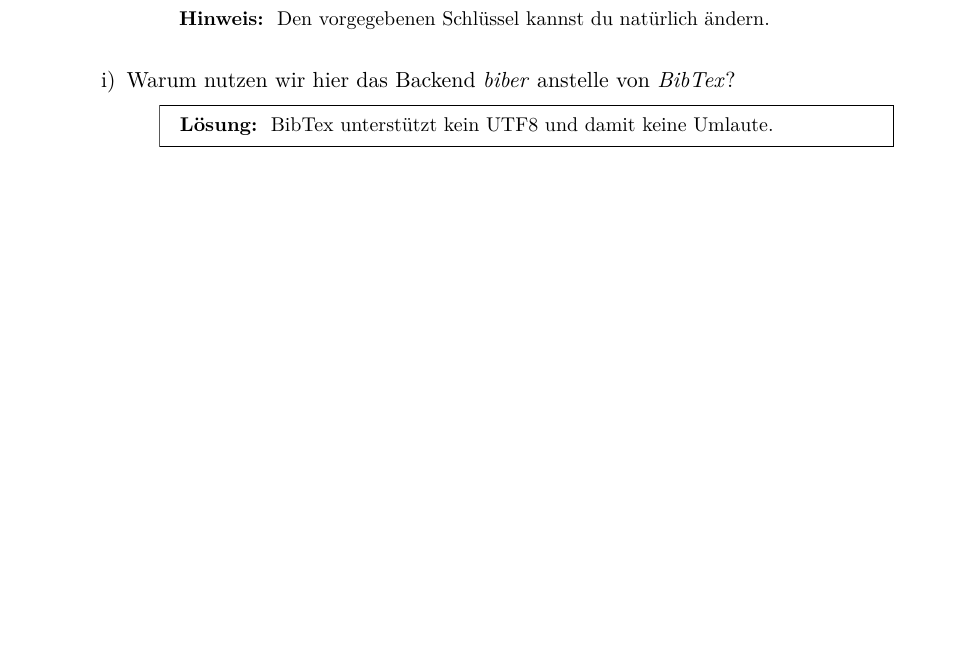
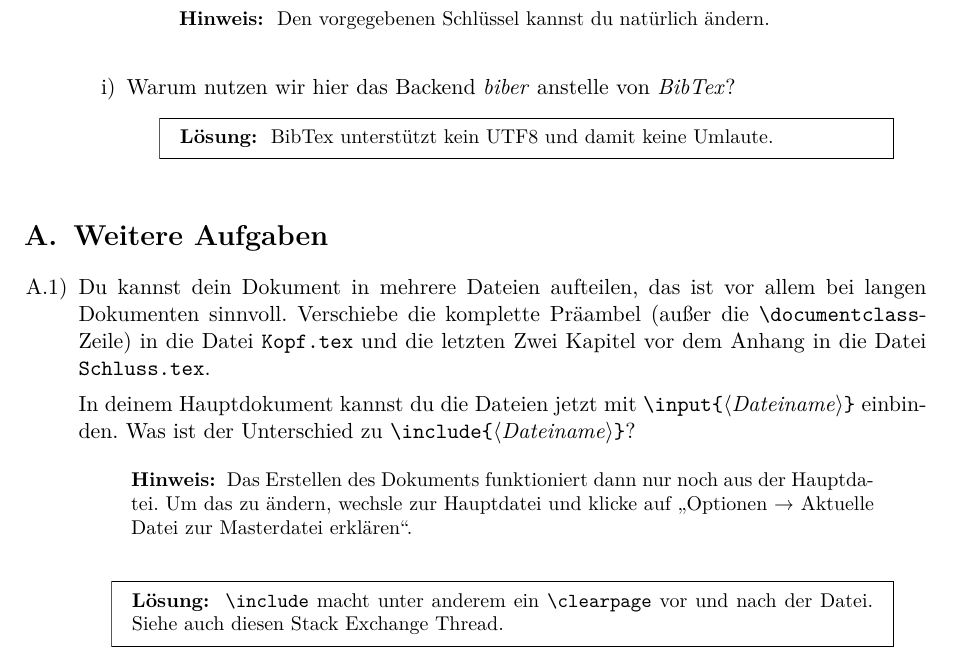
Before and after one commit to latex-intro/latex-intro, a LaTeX problem sheet (uebungen/Uebung-Mathe.tex, which reads uebungen/sections/sonstiges.tex): part of page 5 of 10 before the commit and part of page 10 of 11 after it, cut so that both start at the same text, the shorter picture padded with empty space. Compiled offline with pdfLaTeX.

Commit message:
Übung zu input und include hinzugefügt. (#21)

```diff
--- /dev/null
+++ b/uebungen/sections/sonstiges.tex
@@ -0,0 +1,20 @@
+\section{Weitere Aufgaben}
+    \begin{uebung}
+        \item Du kannst dein Dokument in mehrere Dateien aufteilen, das ist vor
+        allem bei langen Dokumenten sinnvoll. Verschiebe die komplette Präambel
+        (außer die \cmd{documentclass}-Zeile) in die Datei \texttt{Kopf.tex} und
+        die letzten Zwei Kapitel vor dem Anhang in die Datei \texttt{Schluss.tex}.
+
+        In deinem Hauptdokument kannst du die Dateien jetzt mit
+        \cmd{input}\marg{Dateiname} einbinden. Was ist der Unterschied zu
+        \cmd{include}\marg{Dateiname}?
+            \begin{hinweis}
+                Das Erstellen des Dokuments funktioniert dann nur noch aus der Hauptdatei.
+                Um das zu ändern, wechsle zur Hauptdatei und klicke auf
+                \enquote{Optionen \textrightarrow{} Aktuelle Datei zur Masterdatei erklären}.
+            \end{hinweis}
+            \begin{loesung}
+                \cmd{include} macht unter anderem ein \cmd{clearpage} vor und nach
+                der Datei. Siehe auch \href{http://tex.stackexchange.com/questions/246/when-should-i-use-input-vs-include}{diesen Stack Exchange Thread}.
+            \end{loesung}
+    \end{uebung}
```
Also changed, not shown: uebungen/Uebung-Mathe.tex (+3 -1 lines), uebungen/Uebung-Physik.tex (+2 -0 lines), uebungen/Uebung-komplett.tex (+2 -0 lines).
